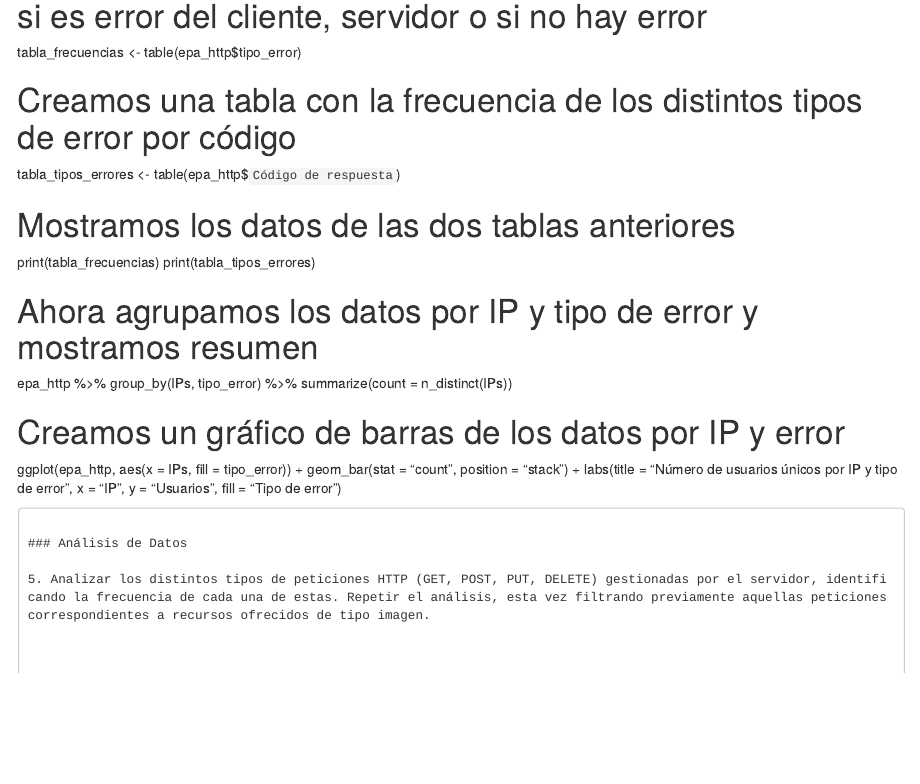
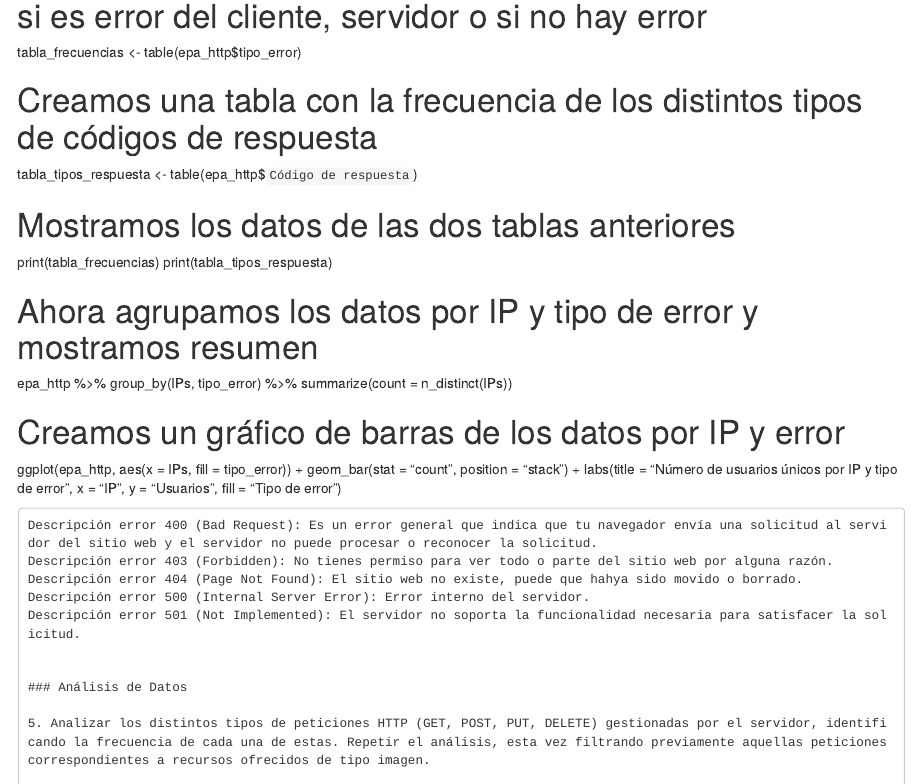
Before and after one commit to ciinthyaa/practica2, an R Markdown document (Practica2.Rmd): the page in a window 1100 px wide, from 3110 px down. Rendered offline with R 4.5, knitr and Pandoc, with nearby package versions; some code elsewhere in the file could not run offline.

Commit message:
Añado descripciones en la pregunta 4 de la segunda parte

````diff
--- a/Practica2.Rmd
+++ b/Practica2.Rmd
@@ -137,12 +137,12 @@ epa_http$tipo_error <- case_when(
 # Creamos una tabla con la agrupación de la respuesta según si es error del cliente, servidor o si no hay error
 tabla_frecuencias <- table(epa_http$tipo_error)
 
-# Creamos una tabla con la frecuencia de los distintos tipos de error por código
-tabla_tipos_errores <- table(epa_http$`Código de respuesta`)
+# Creamos una tabla con la frecuencia de los distintos tipos de códigos de respuesta
+tabla_tipos_respuesta <- table(epa_http$`Código de respuesta`)
 
 # Mostramos los datos de las dos tablas anteriores
 print(tabla_frecuencias)
-print(tabla_tipos_errores)
+print(tabla_tipos_respuesta)
 
 # Ahora agrupamos los datos por IP y tipo de error y mostramos resumen
 epa_http %>%
@@ -154,6 +154,12 @@ ggplot(epa_http, aes(x = IPs, fill = tipo_error)) +
      geom_bar(stat = "count", position = "stack") +
      labs(title = "Número de usuarios únicos por IP y tipo de error", x = "IP", y = "Usuarios", fill = "Tipo de error")
 ```
+Descripción error 400 (Bad Request): Es un error general que indica que tu navegador envía una solicitud al servidor del sitio web y el servidor no puede procesar o reconocer la solicitud.
+Descripción error 403 (Forbidden): No tienes permiso para ver todo o parte del sitio web por alguna razón.
+Descripción error 404 (Page Not Found): El sitio web no existe, puede que hahya sido movido o borrado.
+Descripción error 500 (Internal Server Error): Error interno del servidor.
+Descripción error 501 (Not Implemented): El servidor no soporta la funcionalidad necesaria para satisfacer la solicitud.
+
 
 ### Análisis de Datos
 
````
